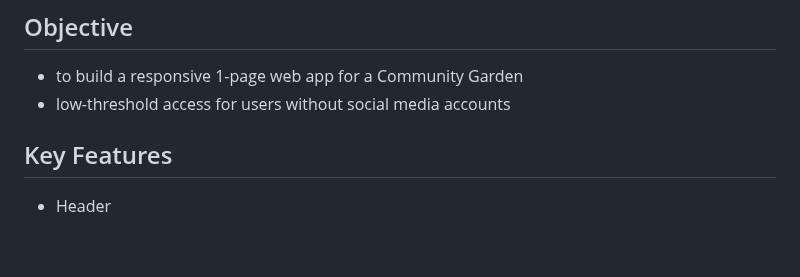
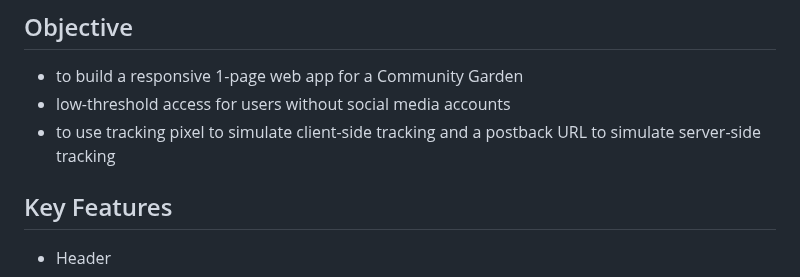
Before and after one commit to zabokaa/GreenUnity, a Markdown page: README.md, the part around the change. Drawn GitHub-style; blank space fills up the shorter version.

Commit message:
readME tracking pixel+postbackURL

```diff
--- a/README.md
+++ b/README.md
@@ -26,6 +26,7 @@ Welcome to GreenUnity's homepage – the heart of our community garden. Discover
 
 - to build a responsive 1-page web app for a Community Garden
 - low-threshold access for users without social media accounts
+- to use tracking pixel to simulate client-side tracking and a postback URL to simulate server-side tracking
 
 
 ## Key Features
```
